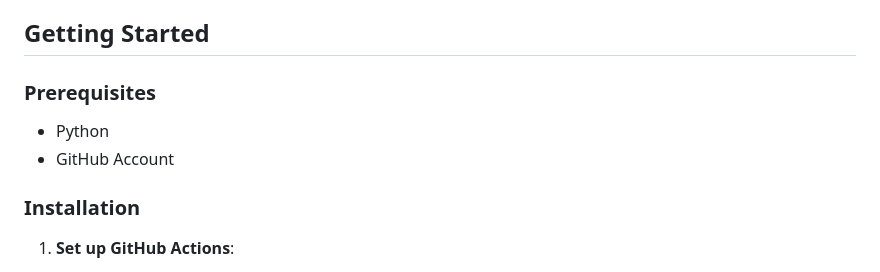
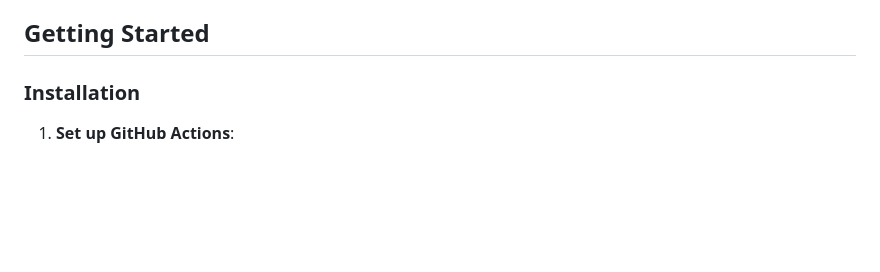
Before and after one commit to allanwzhang/docubot, a Markdown page: README.md, the part around the change. Drawn GitHub-style; blank space fills up the shorter version.

```diff
--- a/README.md
+++ b/README.md
@@ -9,11 +9,6 @@ Docubot is an automated documentation tool that uses GitHub Actions to generate
 - **Endpoint Integration**: Hits a specified endpoint to fetch and document code changes.
 
 ## Getting Started
-
-### Prerequisites
-
-- Python
-- GitHub Account
 
 ### Installation
 
```
